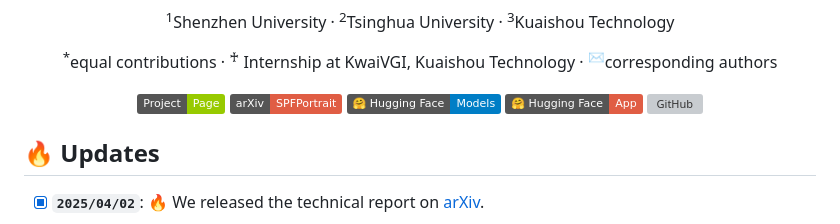
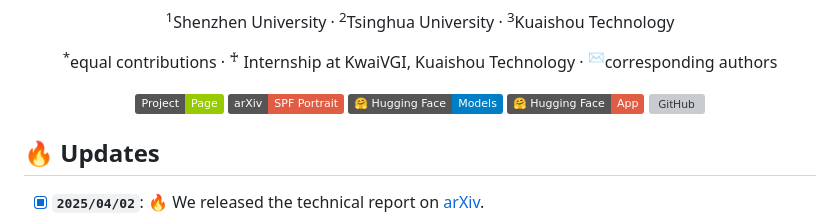
Before and after one commit to SPF-Portrait/SPF-Protrait, a Markdown page: README.md, the part around the change. Drawn GitHub-style; badges without logos; grey boxes are pictures that could not be loaded.

```diff
--- a/README.md
+++ b/README.md
@@ -7,7 +7,7 @@
 
 <sup>*</sup>equal contributions · <sup>♰</sup> Internship at KwaiVGI, Kuaishou Technology · <sup>✉</sup>corresponding authors
 
-<a href='https://spf-portrait.github.io/SPF-Protrait/'><img src='https://img.shields.io/badge/Project-Page-green'></a>  <a href='https://arxiv.org/abs/2503.23907'><img src='https://img.shields.io/badge/arXiv-SPFPortrait-red'></a>  [![Hugging Face](https://img.shields.io/badge/%F0%9F%A4%97%20Hugging%20Face-Models-blue)](https://huggingface.co/)  [![Hugging Face](https://img.shields.io/badge/%F0%9F%A4%97%20Hugging%20Face-App-red)](https://huggingface.co/)  [![GitHub](https://img.shields.io/github/stars/SPF-Portrait/SPF-Portrait?style=social)](https://github.com/SPF-Portrait/SPF-Portrait)
+<a href='https://spf-portrait.github.io/SPF-Protrait/'><img src='https://img.shields.io/badge/Project-Page-green'></a>  <a href='https://arxiv.org/abs/2503.23907'><img src='https://img.shields.io/badge/arXiv-SPF Portrait-red'></a>  [![Hugging Face](https://img.shields.io/badge/%F0%9F%A4%97%20Hugging%20Face-Models-blue)](https://huggingface.co/)  [![Hugging Face](https://img.shields.io/badge/%F0%9F%A4%97%20Hugging%20Face-App-red)](https://huggingface.co/)  [![GitHub](https://img.shields.io/github/stars/SPF-Portrait/SPF-Portrait?style=social)](https://github.com/SPF-Portrait/SPF-Portrait)
 </div>
 
 ##  🔥 Updates
```
